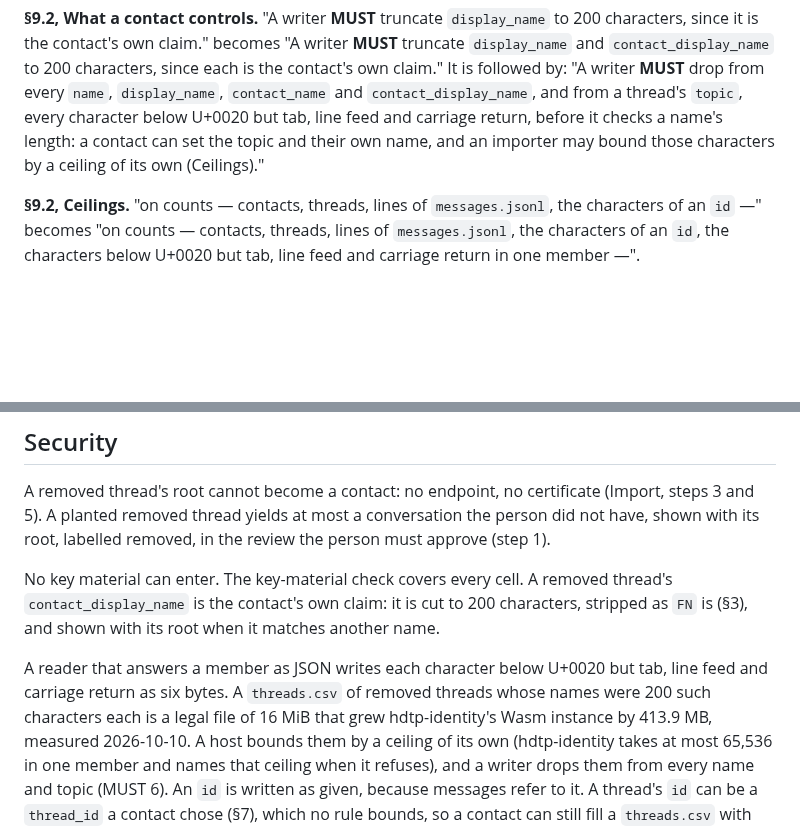
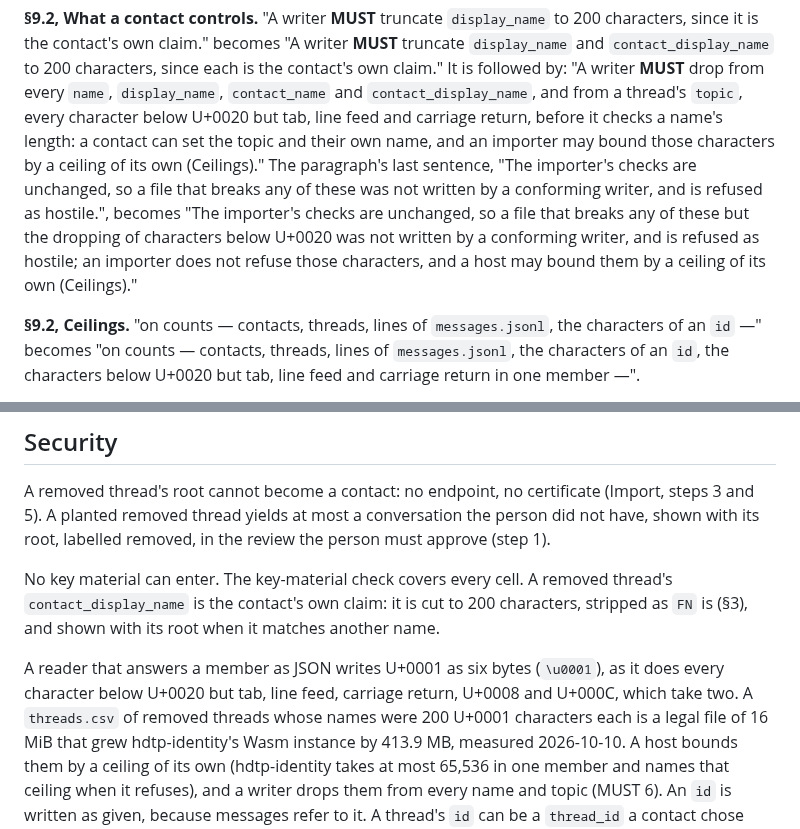
Before and after one commit to humandelegatedtrustprotocol/hdtp-spec, a Markdown page: seps/0004-a-removed-contacts-conversation-travels.md, 2 parts joined by grey strips. Rendered like a GitHub page; blank space fills up the shorter version.

Commit message:
SEP-0004: the importer's-checks sentence leaves out the dropped control characters; what each is escaped as

```diff
--- a/seps/0004-a-removed-contacts-conversation-travels.md
+++ b/seps/0004-a-removed-contacts-conversation-travels.md
@@ -117,7 +117,12 @@ it is the contact's own claim." becomes "A writer **MUST** truncate `display_nam
 "A writer **MUST** drop from every `name`, `display_name`, `contact_name` and `contact_display_name`,
 and from a thread's `topic`, every character below U+0020 but tab, line feed and carriage return,
 before it checks a name's length: a contact can set the topic and their own name, and an importer
-may bound those characters by a ceiling of its own (Ceilings)."
+may bound those characters by a ceiling of its own (Ceilings)." The paragraph's last sentence,
+"The importer's checks are unchanged, so a file that breaks any of these was not written by a
+conforming writer, and is refused as hostile.", becomes "The importer's checks are unchanged, so a
+file that breaks any of these but the dropping of characters below U+0020 was not written by a
+conforming writer, and is refused as hostile; an importer does not refuse those characters, and a host
+may bound them by a ceiling of its own (Ceilings)."
 
 **§9.2, Ceilings.** "on counts — contacts, threads, lines of `messages.jsonl`, the characters of an
 `id` —" becomes "on counts — contacts, threads, lines of `messages.jsonl`, the characters of an `id`,
@@ -225,8 +230,9 @@ No key material can enter. The key-material check covers every cell. A removed t
 `contact_display_name` is the contact's own claim: it is cut to 200 characters, stripped as `FN` is
 (§3), and shown with its root when it matches another name.
 
-A reader that answers a member as JSON writes each character below U+0020 but tab, line feed and
-carriage return as six bytes. A `threads.csv` of removed threads whose names were 200 such characters
+A reader that answers a member as JSON writes U+0001 as six bytes (`\u0001`), as it does every
+character below U+0020 but tab, line feed, carriage return, U+0008 and U+000C, which take two. A
+`threads.csv` of removed threads whose names were 200 U+0001 characters
 each is a legal file of 16 MiB that grew hdtp-identity's Wasm instance by 413.9 MB, measured
 2026-10-10. A host bounds them by a ceiling of its own (hdtp-identity takes at most 65,536 in one
 member and names that ceiling when it refuses), and a writer drops them from every name and topic
```
